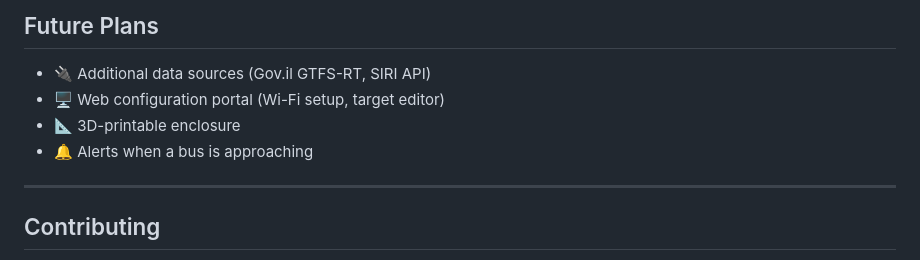
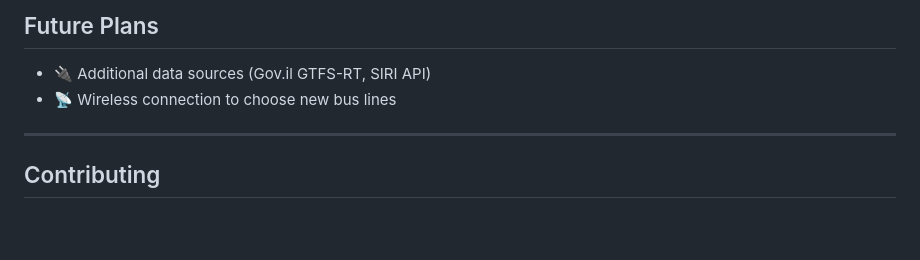
Before and after one commit to IdoShalit-design/Bus-404-Found, a Markdown page: README.md, the part around one of its changes. Rendered like a GitHub page; blank space fills up the shorter version.

```diff
--- a/README.md
+++ b/README.md
@@ -250,9 +256,7 @@ python udp_listener.py
 ## Future Plans
 
 - 🔌 Additional data sources (Gov.il GTFS-RT, SIRI API)
-- 🖥️ Web configuration portal (Wi-Fi setup, target editor)
-- 📐 3D-printable enclosure
-- 🔔 Alerts when a bus is approaching
+- 📡 Wireless connection to choose new bus lines
 
 ---
 
```
Also changed, not shown: other parts of README.md (+16 -10 lines), hero_picutre.jpeg (added).
